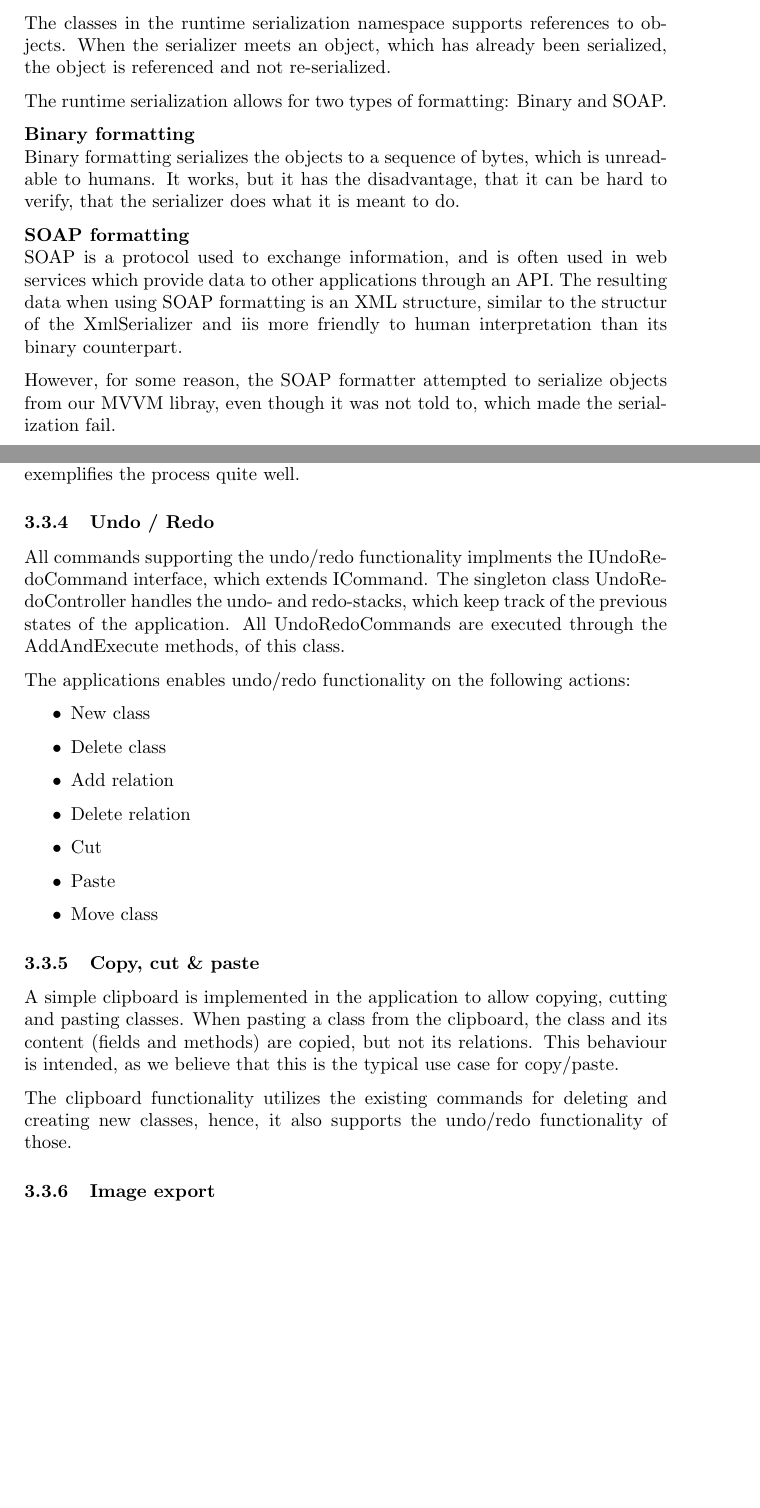
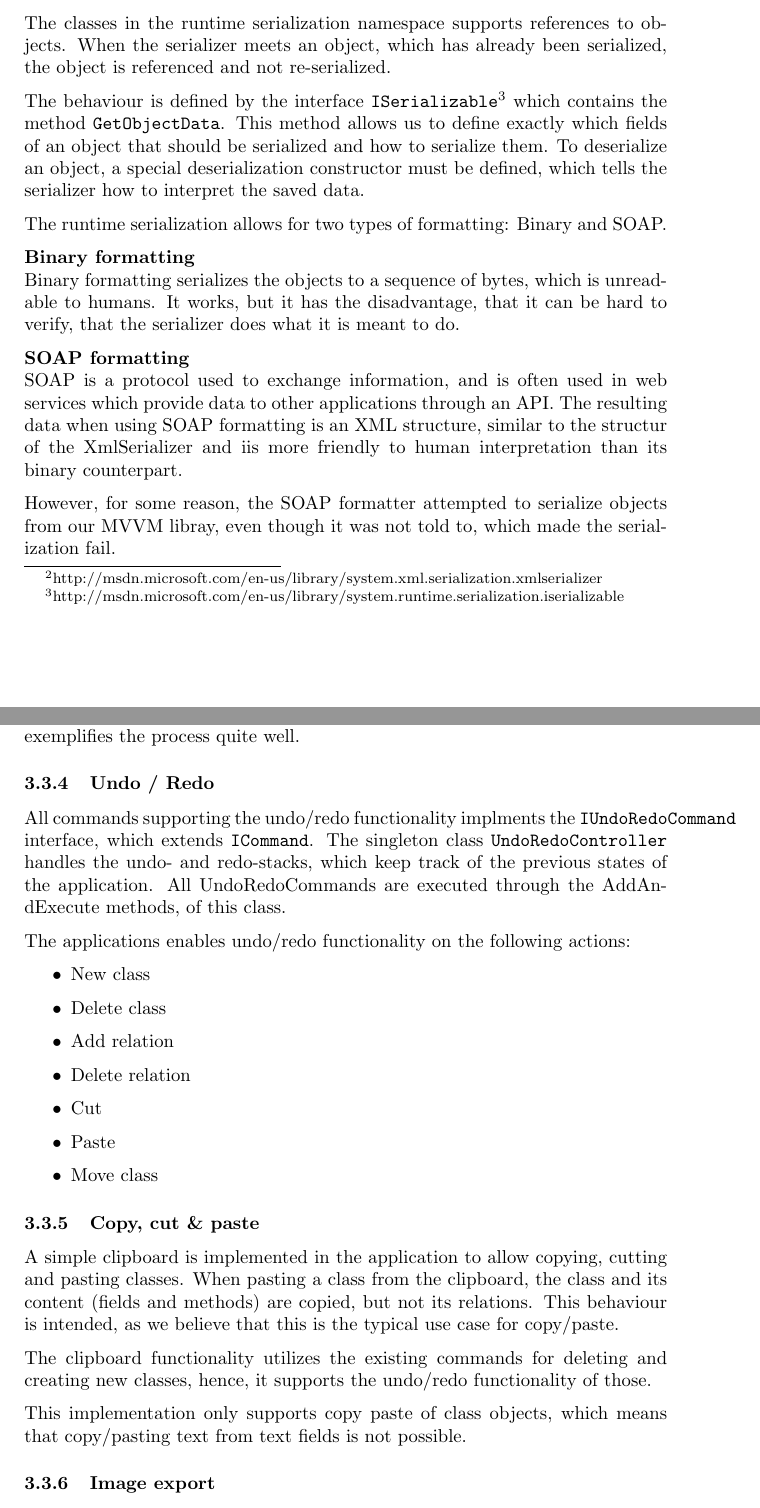
Before and after one commit to Kjagd/diagram, a LaTeX document (rapport/main.tex, which reads rapport/design.tex): two parts of pages 8 and 9 of 12 before the commit and two parts of pages 8 and 9 of 13 after it, joined at a grey line, cut so that both start at the same text, the shorter picture padded with empty space. Compiled offline with pdfLaTeX.

Commit message:
moar text

```diff
--- a/rapport/design.tex
+++ b/rapport/design.tex
@@ -232,7 +235,9 @@ described in the following sections.
 
 \paragraph{XML Serializer}
 
-The XmlSerializer class provides easy to use
+The
+\texttt{XmlSerializer}\footnote{http://msdn.microsoft.com/en-us/library/system.xml.serialization.xmlserializer}
+ class provides easy to use
 functionality to serialize and deserialize simple objects to an XML format. It
 is possible to define which objects are serializable, and which field of objects
 that should be serialized, and which should not.
@@ -254,7 +259,12 @@ namespace supports references to objects. When the serializer meets an object,
 which has already been serialized, the object is referenced and not
 re-serialized.
 
-%TODO: ISerializable…
+The behaviour is defined by the interface
+\texttt{ISerializable}\footnote{http://msdn.microsoft.com/en-us/library/system.runtime.serialization.iserializable}
+ which contains the method \texttt{GetObjectData}. This method allows us to
+define exactly which fields of an object that should be serialized and how to
+serialize them. To deserialize an object, a special deserialization constructor
+must be defined, which tells the serializer how to interpret the saved data.
 
 The runtime serialization allows for two types of formatting: Binary and SOAP.
 
@@ -295,8 +305,10 @@ exemplifies the process quite well.
 \subsubsection{Undo / Redo}
 %Peter
 All commands supporting the undo/redo functionality implments the
-IUndoRedoCommand interface, which extends ICommand. The singleton class
-UndoRedoController handles the undo- and redo-stacks, which keep track of the
+\texttt{IUndoRedoCommand} interface, which extends \texttt{ICommand}. The
+singleton class
+\texttt{UndoRedoController} handles the undo- and redo-stacks, which keep track
+of the
 previous states of the application. All UndoRedoCommands are executed through
 the AddAndExecute methods, of this class.
 
@@ -323,10 +335,11 @@ but not its relations. This behaviour is intended, as we believe that this is
 the typical use case for copy/paste.
 
 The clipboard functionality utilizes the existing commands for deleting and
-creating new classes, hence, it also supports the undo/redo functionality of
+creating new classes, hence, it supports the undo/redo functionality of
 those.
 
-%TODO: Noget om at copy paste på text ikke virker?
+This implementation only supports copy paste of class objects, which means that
+copy/pasting text from text fields is not possible.
 
 \subsubsection{Image export}
 
```
Also changed, not shown: rapport/diskussion.tex (+1 -0 lines), rapport/design.tex (5 more changed lines).
